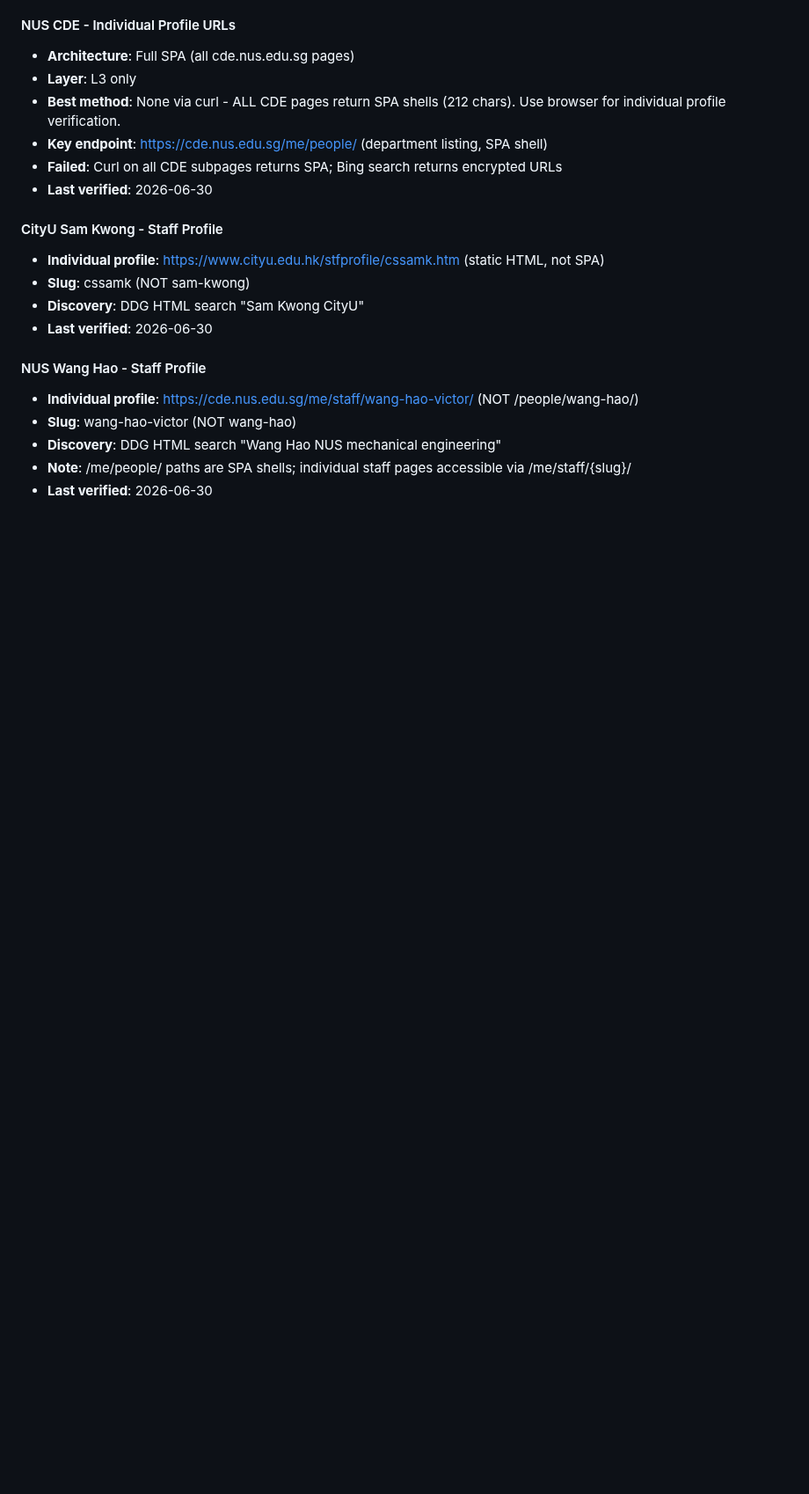
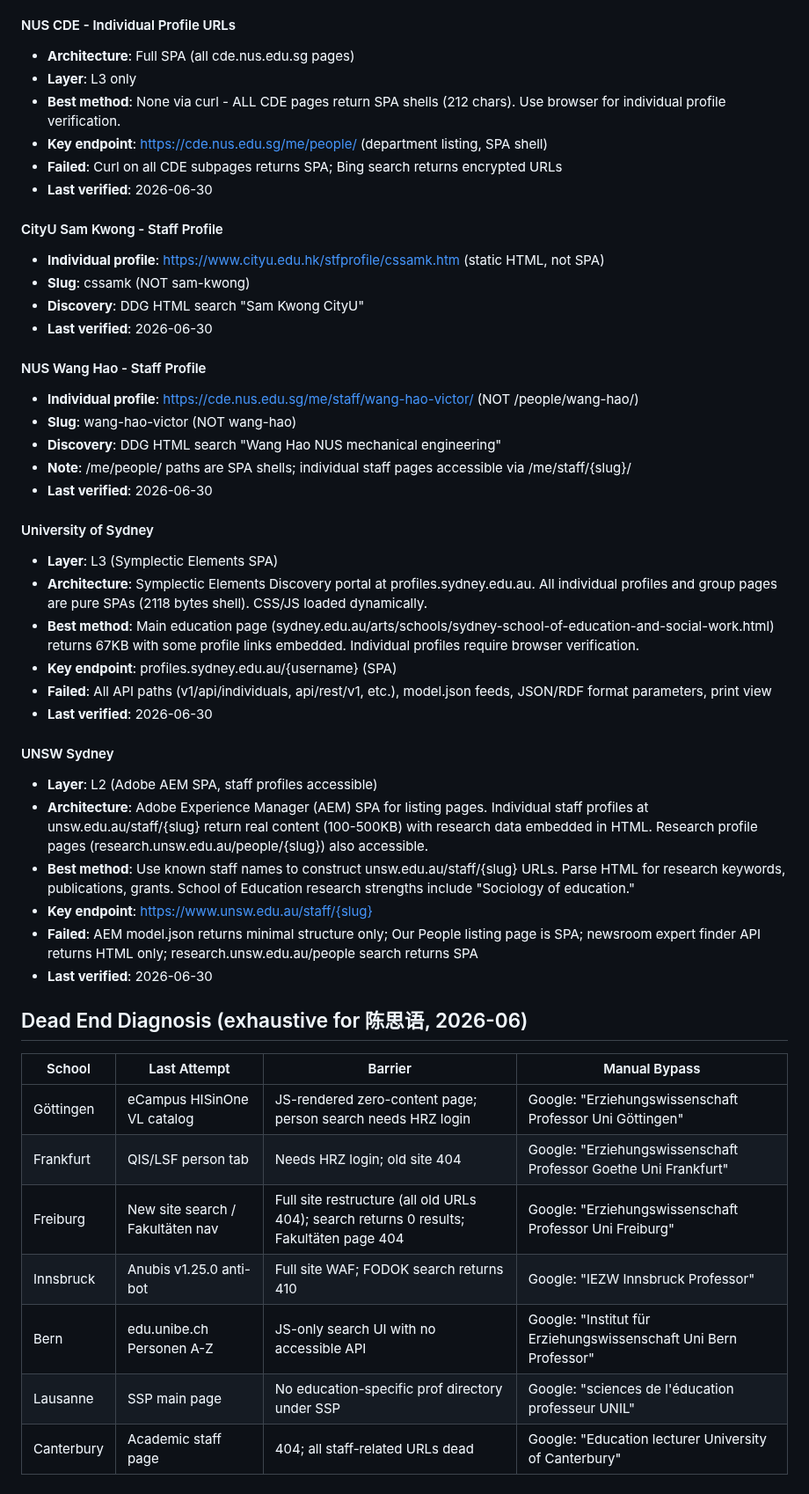
Before and after one commit to PNmiracle/phd-supervisor-selector, a Markdown page: references/school-strategies.md, the part around the change. Shown at 88% size. Drawn GitHub-style; blank space fills up the shorter version.

Commit message:
learn: full dead-end diagnosis for all 7 inaccessible schools

```diff
--- a/references/school-strategies.md
+++ b/references/school-strategies.md
@@ -972,3 +972,32 @@ Last verified: 2026-06-30
 - **Discovery**: DDG HTML search "Wang Hao NUS mechanical engineering"
 - **Note**: /me/people/ paths are SPA shells; individual staff pages accessible via /me/staff/{slug}/
 - **Last verified**: 2026-06-30
+
+
+#### University of Sydney
+- **Layer**: L3 (Symplectic Elements SPA)
+- **Architecture**: Symplectic Elements Discovery portal at profiles.sydney.edu.au. All individual profiles and group pages are pure SPAs (2118 bytes shell). CSS/JS loaded dynamically.
+- **Best method**: Main education page (sydney.edu.au/arts/schools/sydney-school-of-education-and-social-work.html) returns 67KB with some profile links embedded. Individual profiles require browser verification.
+- **Key endpoint**: profiles.sydney.edu.au/{username} (SPA)
+- **Failed**: All API paths (v1/api/individuals, api/rest/v1, etc.), model.json feeds, JSON/RDF format parameters, print view
+- **Last verified**: 2026-06-30
+
+#### UNSW Sydney
+- **Layer**: L2 (Adobe AEM SPA, staff profiles accessible)
+- **Architecture**: Adobe Experience Manager (AEM) SPA for listing pages. Individual staff profiles at unsw.edu.au/staff/{slug} return real content (100-500KB) with research data embedded in HTML. Research profile pages (research.unsw.edu.au/people/{slug}) also accessible.
+- **Best method**: Use known staff names to construct unsw.edu.au/staff/{slug} URLs. Parse HTML for research keywords, publications, grants. School of Education research strengths include "Sociology of education."
+- **Key endpoint**: https://www.unsw.edu.au/staff/{slug}
+- **Failed**: AEM model.json returns minimal structure only; Our People listing page is SPA; newsroom expert finder API returns HTML only; research.unsw.edu.au/people search returns SPA
+- **Last verified**: 2026-06-30
+
+## Dead End Diagnosis (exhaustive for 陈思语, 2026-06)
+
+| School | Last Attempt | Barrier | Manual Bypass |
+|--------|-------------|---------|---------------|
+| Göttingen | eCampus HISinOne VL catalog | JS-rendered zero-content page; person search needs HRZ login | Google: "Erziehungswissenschaft Professor Uni Göttingen" |
+| Frankfurt | QIS/LSF person tab | Needs HRZ login; old site 404 | Google: "Erziehungswissenschaft Professor Goethe Uni Frankfurt" |
+| Freiburg | New site search / Fakultäten nav | Full site restructure (all old URLs 404); search returns 0 results; Fakultäten page 404 | Google: "Erziehungswissenschaft Professor Uni Freiburg" |
+| Innsbruck | Anubis v1.25.0 anti-bot | Full site WAF; FODOK search returns 410 | Google: "IEZW Innsbruck Professor" |
+| Bern | edu.unibe.ch Personen A-Z | JS-only search UI with no accessible API | Google: "Institut für Erziehungswissenschaft Uni Bern Professor" |
+| Lausanne | SSP main page | No education-specific prof directory under SSP | Google: "sciences de l'éducation professeur UNIL" |
+| Canterbury | Academic staff page | 404; all staff-related URLs dead | Google: "Education lecturer University of Canterbury" |
```
